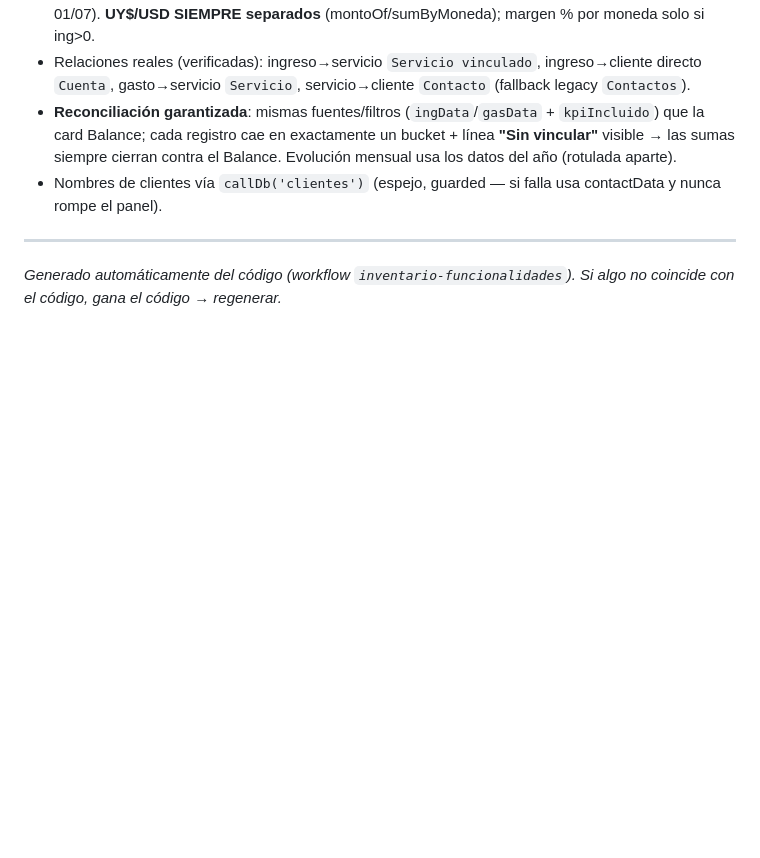
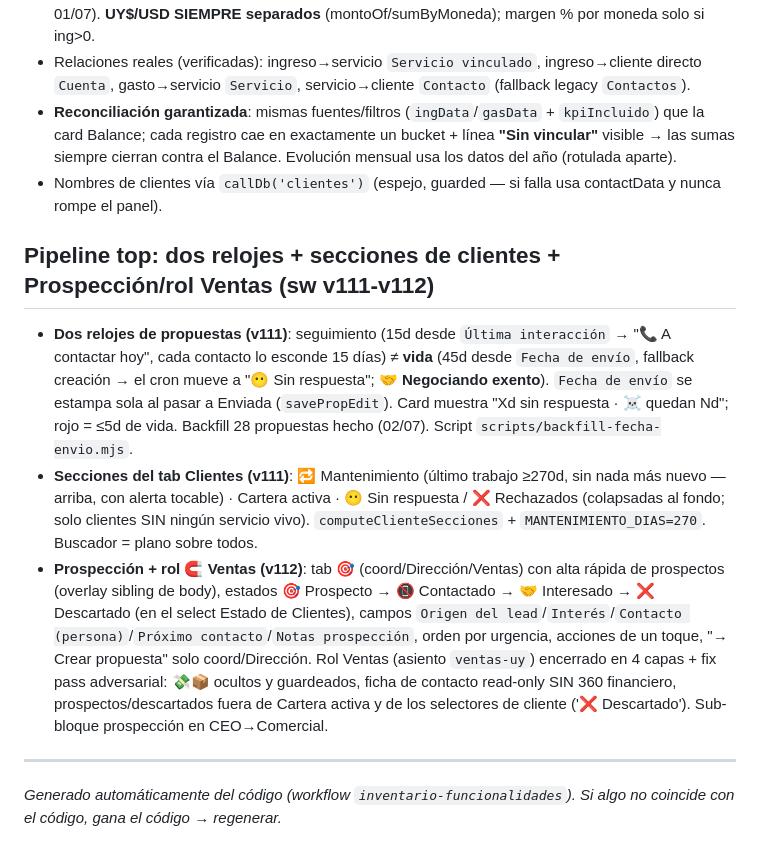
Before and after one commit to flycleanuy-dev/flyclean-app, a Markdown page: docs/FUNCIONALIDADES.md, the part around the change. GitHub-like rendering; blank space fills up the shorter version.

Commit message:
docs: pipeline top (dos relojes + secciones clientes + prospección/rol Ventas) en FUNCIONALIDADES
Co-Authored-By: Claude Fable 5 <noreply@anthropic.com>

```diff
--- a/docs/FUNCIONALIDADES.md
+++ b/docs/FUNCIONALIDADES.md
@@ -578,5 +578,11 @@ Objetivo: el coordinador hace TODO desde la app (Notion queda de respaldo). Tapa
 - **Reconciliación garantizada**: mismas fuentes/filtros (`ingData`/`gasData` + `kpiIncluido`) que la card Balance; cada registro cae en exactamente un bucket + línea **"Sin vincular"** visible → las sumas siempre cierran contra el Balance. Evolución mensual usa los datos del año (rotulada aparte).
 - Nombres de clientes vía `callDb('clientes')` (espejo, guarded — si falla usa contactData y nunca rompe el panel).
 
+## Pipeline top: dos relojes + secciones de clientes + Prospección/rol Ventas (sw v111-v112)
+
+- **Dos relojes de propuestas (v111)**: seguimiento (15d desde `Última interacción` → "📞 A contactar hoy", cada contacto lo esconde 15 días) ≠ **vida** (45d desde `Fecha de envío`, fallback creación → el cron mueve a "😶 Sin respuesta"; **🤝 Negociando exento**). `Fecha de envío` se estampa sola al pasar a Enviada (`savePropEdit`). Card muestra "Xd sin respuesta · ☠️ quedan Nd"; rojo = ≤5d de vida. Backfill 28 propuestas hecho (02/07). Script `scripts/backfill-fecha-envio.mjs`.
+- **Secciones del tab Clientes (v111)**: 🔁 Mantenimiento (último trabajo ≥270d, sin nada más nuevo — arriba, con alerta tocable) · Cartera activa · 😶 Sin respuesta / ❌ Rechazados (colapsadas al fondo; solo clientes SIN ningún servicio vivo). `computeClienteSecciones` + `MANTENIMIENTO_DIAS=270`. Buscador = plano sobre todos.
+- **Prospección + rol 🧲 Ventas (v112)**: tab 🎯 (coord/Dirección/Ventas) con alta rápida de prospectos (overlay sibling de body), estados 🎯 Prospecto → 📵 Contactado → 🤝 Interesado → ❌ Descartado (en el select Estado de Clientes), campos `Origen del lead`/`Interés`/`Contacto (persona)`/`Próximo contacto`/`Notas prospección`, orden por urgencia, acciones de un toque, "→ Crear propuesta" solo coord/Dirección. Rol Ventas (asiento `ventas-uy`) encerrado en 4 capas + fix pass adversarial: 💸📦 ocultos y guardeados, ficha de contacto read-only SIN 360 financiero, prospectos/descartados fuera de Cartera activa y de los selectores de cliente ('❌ Descartado'). Sub-bloque prospección en CEO→Comercial.
+
 ---
 _Generado automáticamente del código (workflow `inventario-funcionalidades`). Si algo no coincide con el código, gana el código → regenerar._
```
